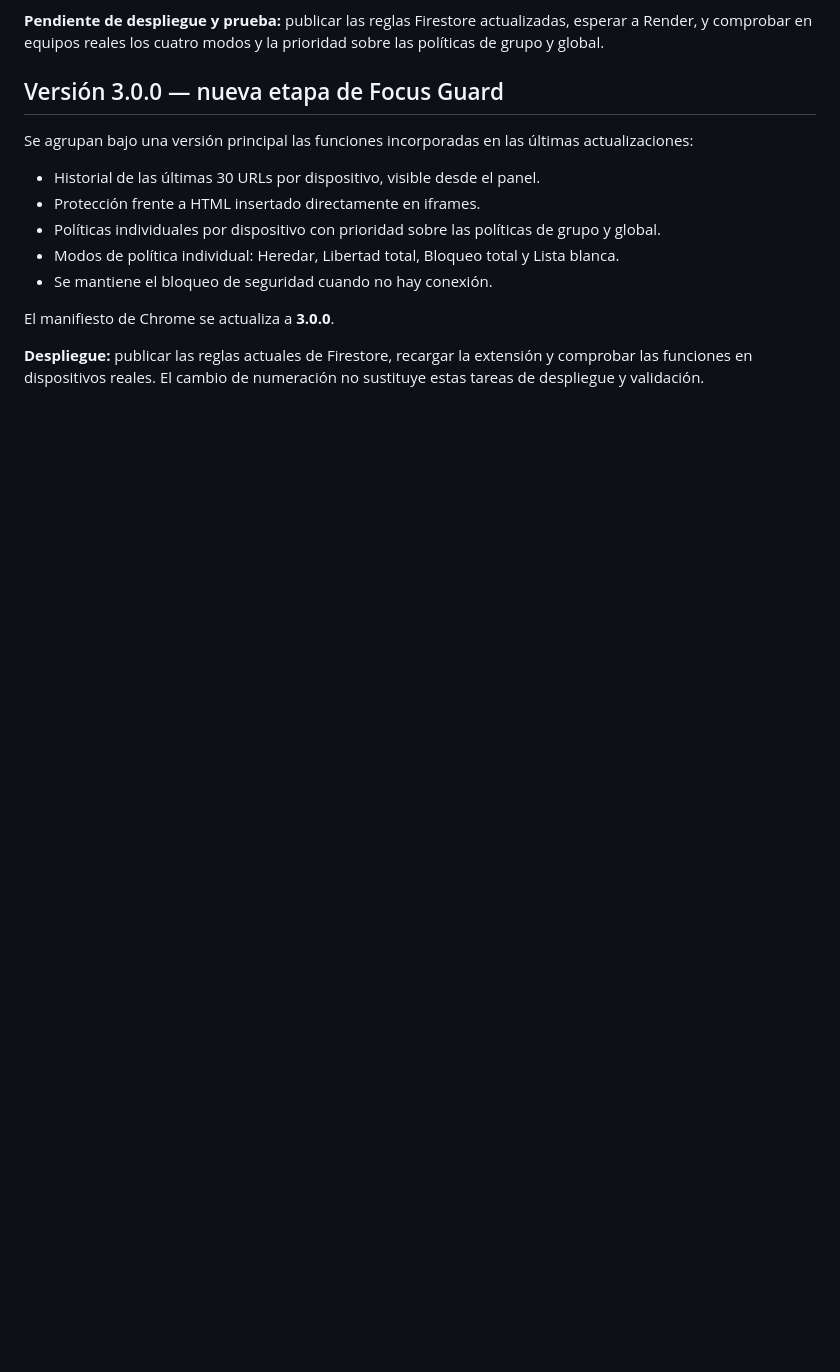
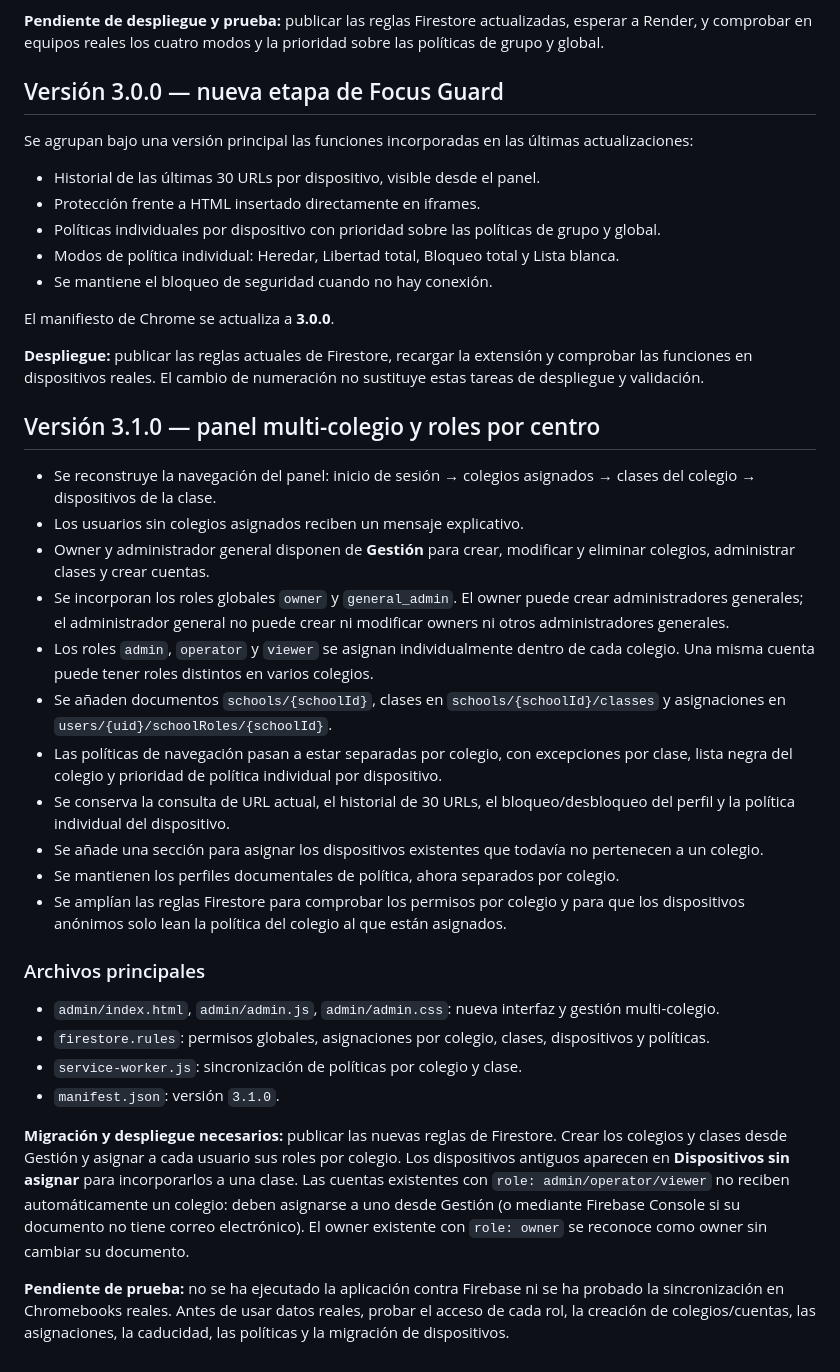
Before and after one commit to warrior966/Extension-2, a Markdown page: versión.md, the part around the change. GitHub-like rendering; blank space fills up the shorter version.

Commit message:
Documenta la versión 3.1.0 multi-colegio

```diff
--- a/versión.md
+++ b/versión.md
@@ -294,3 +294,28 @@ Se agrupan bajo una versión principal las funciones incorporadas en las última
 El manifiesto de Chrome se actualiza a **3.0.0**.
 
 **Despliegue:** publicar las reglas actuales de Firestore, recargar la extensión y comprobar las funciones en dispositivos reales. El cambio de numeración no sustituye estas tareas de despliegue y validación.
+
+
+## Versión 3.1.0 — panel multi-colegio y roles por centro
+
+- Se reconstruye la navegación del panel: inicio de sesión → colegios asignados → clases del colegio → dispositivos de la clase.
+- Los usuarios sin colegios asignados reciben un mensaje explicativo.
+- Owner y administrador general disponen de **Gestión** para crear, modificar y eliminar colegios, administrar clases y crear cuentas.
+- Se incorporan los roles globales `owner` y `general_admin`. El owner puede crear administradores generales; el administrador general no puede crear ni modificar owners ni otros administradores generales.
+- Los roles `admin`, `operator` y `viewer` se asignan individualmente dentro de cada colegio. Una misma cuenta puede tener roles distintos en varios colegios.
+- Se añaden documentos `schools/{schoolId}`, clases en `schools/{schoolId}/classes` y asignaciones en `users/{uid}/schoolRoles/{schoolId}`.
+- Las políticas de navegación pasan a estar separadas por colegio, con excepciones por clase, lista negra del colegio y prioridad de política individual por dispositivo.
+- Se conserva la consulta de URL actual, el historial de 30 URLs, el bloqueo/desbloqueo del perfil y la política individual del dispositivo.
+- Se añade una sección para asignar los dispositivos existentes que todavía no pertenecen a un colegio.
+- Se mantienen los perfiles documentales de política, ahora separados por colegio.
+- Se amplían las reglas Firestore para comprobar los permisos por colegio y para que los dispositivos anónimos solo lean la política del colegio al que están asignados.
+
+### Archivos principales
+- `admin/index.html`, `admin/admin.js`, `admin/admin.css`: nueva interfaz y gestión multi-colegio.
+- `firestore.rules`: permisos globales, asignaciones por colegio, clases, dispositivos y políticas.
+- `service-worker.js`: sincronización de políticas por colegio y clase.
+- `manifest.json`: versión `3.1.0`.
+
+**Migración y despliegue necesarios:** publicar las nuevas reglas de Firestore. Crear los colegios y clases desde Gestión y asignar a cada usuario sus roles por colegio. Los dispositivos antiguos aparecen en **Dispositivos sin asignar** para incorporarlos a una clase. Las cuentas existentes con `role: admin/operator/viewer` no reciben automáticamente un colegio: deben asignarse a uno desde Gestión (o mediante Firebase Console si su documento no tiene correo electrónico). El owner existente con `role: owner` se reconoce como owner sin cambiar su documento.
+
+**Pendiente de prueba:** no se ha ejecutado la aplicación contra Firebase ni se ha probado la sincronización en Chromebooks reales. Antes de usar datos reales, probar el acceso de cada rol, la creación de colegios/cuentas, las asignaciones, la caducidad, las políticas y la migración de dispositivos.
```
